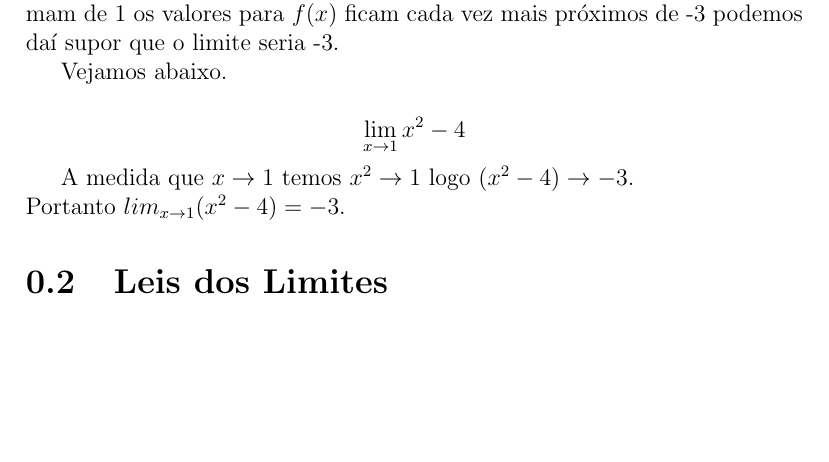
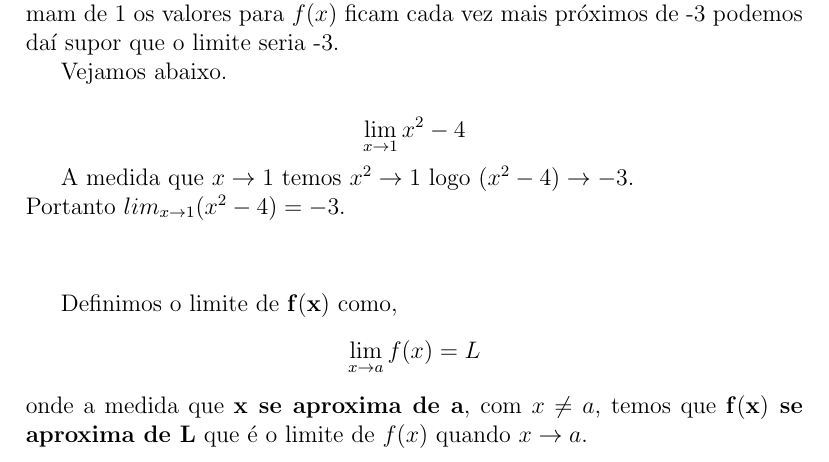
Before and after one commit to wsricardo/matematica, a LaTeX document (calculo1/calc1-limites.tex): part of page 5 of 6, cut so that both start at the same text, the shorter picture padded with empty space. Compiled offline with pdfLaTeX.

Commit message:
Update calculo 1 folder

```diff
--- a/calculo1/calc1-limites.tex
+++ b/calculo1/calc1-limites.tex
@@ -237,5 +237,10 @@
 	A medida que $x \to 1$ temos $x^2 \to 1$ logo $(x^2 - 4) \to -3$. \\
 	Portanto $lim_{x \to 1} (x^2 -4) = -3$.
 
+	$$\linebreak$$
+
+	Definimos o limite de $\mathbf{f(x)}$ como,
+		$$\lim_{x \to a} f(x) = L$$
+	onde a medida que \textbf{$\mathbf{x}$ se aproxima de $\mathbf{a}$}, com $x \neq a$, temos que \textbf{$\mathbf{f(x)}$ se aproxima de $\mathbf{L}$} que é o limite de $f(x)$ quando $x \to a$.
 	\input{calc1-limites-propriedades}
 \end{document}
```
Also changed, not shown: calculo1/calc1-limites.pdf, 7 other files.
